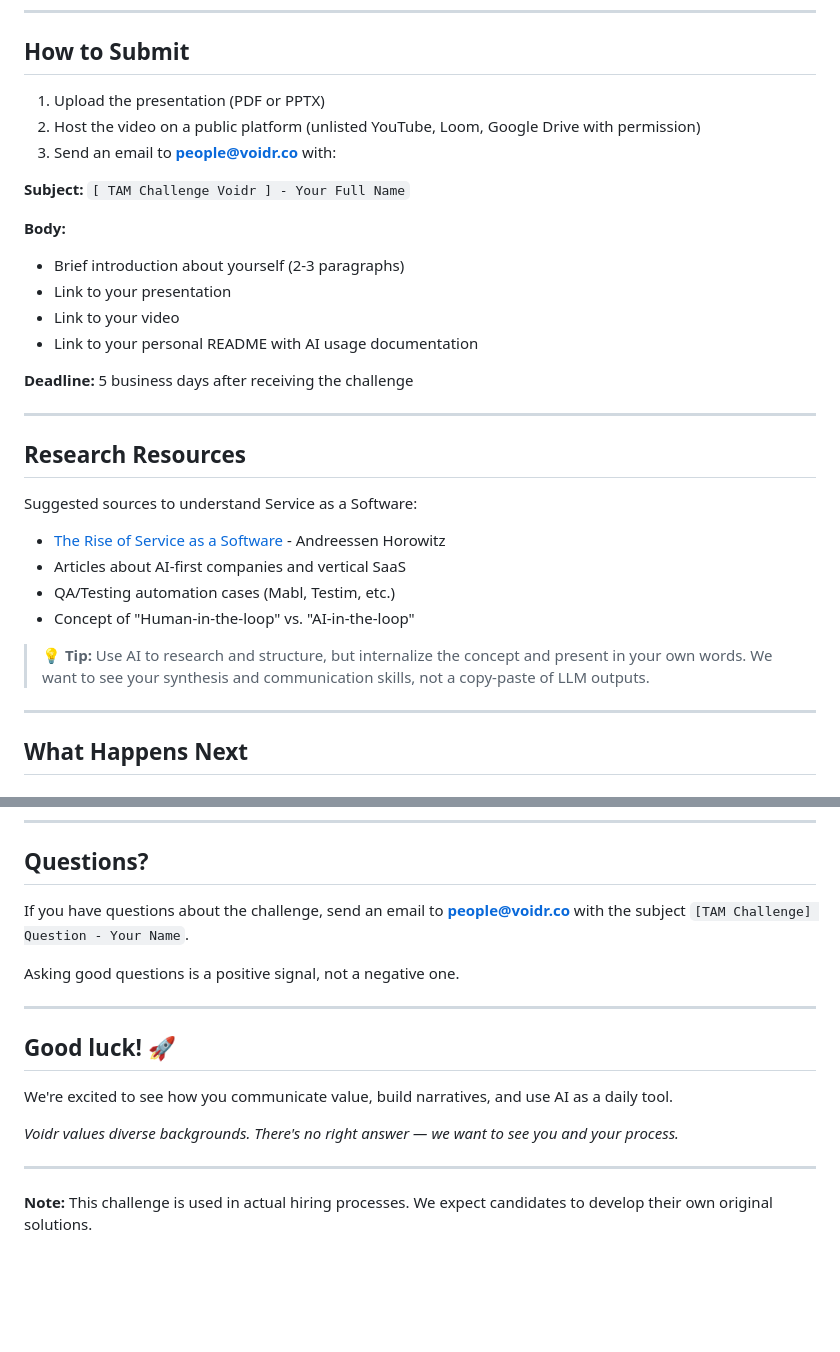
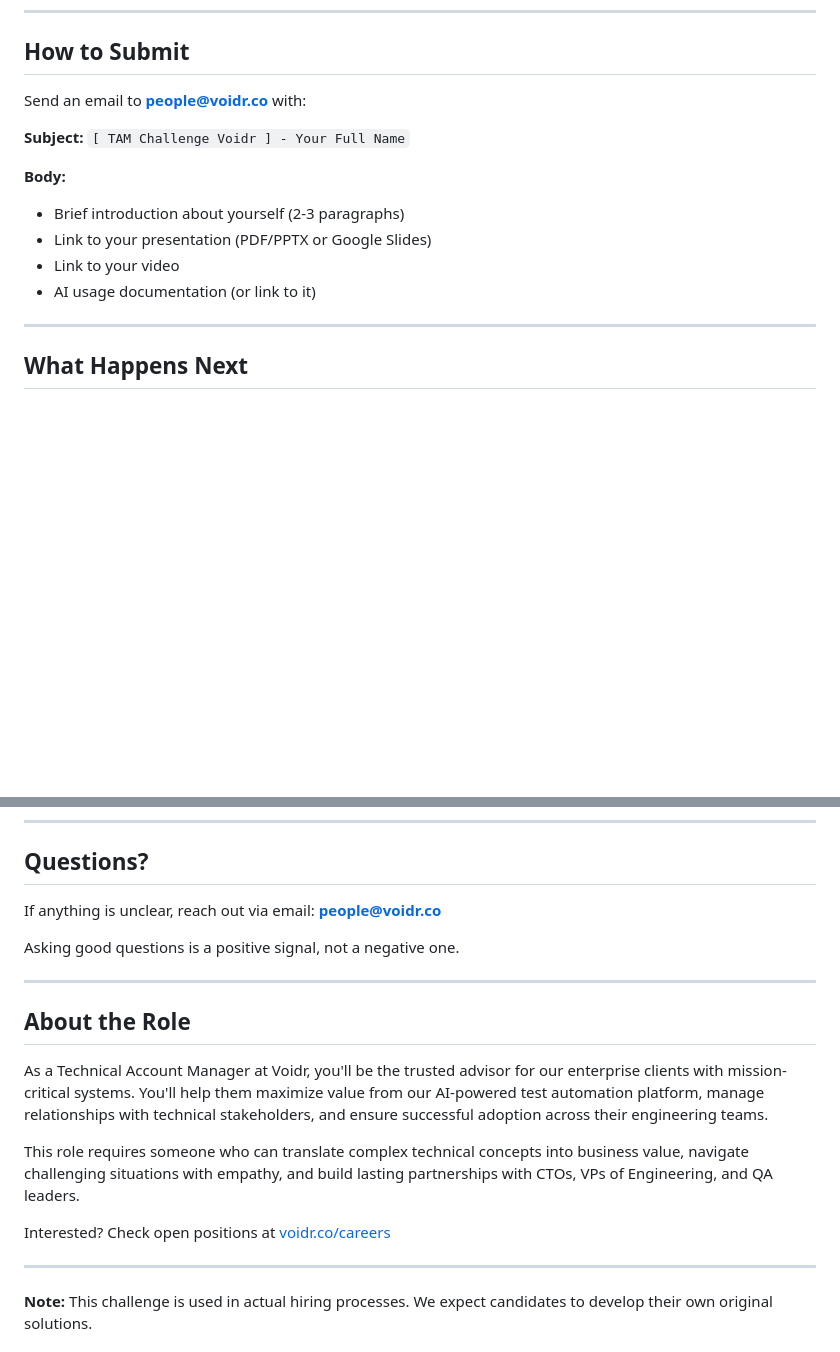
Before and after one commit to voidrco/technical-challenges, a Markdown page: technical-account-manager/README.md, 2 parts joined by grey strips. Rendered like a GitHub page; blank space fills up the shorter version.

```diff
--- a/technical-account-manager/README.md
+++ b/technical-account-manager/README.md
@@ -103,32 +163,15 @@ A brief document (can be in the same repository or a separate .md file) containi
 
 ## How to Submit
 
-1. Upload the presentation (PDF or PPTX)
-2. Host the video on a public platform (unlisted YouTube, Loom, Google Drive with permission)
-3. Send an email to **people@voidr.co** with:
+Send an email to **people@voidr.co** with:
 
 **Subject:** `[ TAM Challenge Voidr ] - Your Full Name`
 
 **Body:**
 - Brief introduction about yourself (2-3 paragraphs)
-- Link to your presentation
+- Link to your presentation (PDF/PPTX or Google Slides)
 - Link to your video
-- Link to your personal README with AI usage documentation
-
-**Deadline:** 5 business days after receiving the challenge
-
----
-
-## Research Resources
-
-Suggested sources to understand Service as a Software:
-
-- [The Rise of Service as a Software](https://a16z.com/service-as-software/) - Andreessen Horowitz
-- Articles about AI-first companies and vertical SaaS
-- QA/Testing automation cases (Mabl, Testim, etc.)
-- Concept of "Human-in-the-loop" vs. "AI-in-the-loop"
-
-> 💡 **Tip:** Use AI to research and structure, but internalize the concept and present in your own words. We want to see your synthesis and communication skills, not a copy-paste of LLM outputs.
+- AI usage documentation (or link to it)
 
 ---
 
@@ -152,17 +195,19 @@ You'll receive structured, honest feedback explaining why it wasn't a match this
 
 ## Questions?
 
-If you have questions about the challenge, send an email to **people@voidr.co** with the subject `[TAM Challenge] Question - Your Name`.
+If anything is unclear, reach out via email: **people@voidr.co**
 
 Asking good questions is a positive signal, not a negative one.
 
 ---
 
-## Good luck! 🚀
+## About the Role
 
-We're excited to see how you communicate value, build narratives, and use AI as a daily tool.
+As a Technical Account Manager at Voidr, you'll be the trusted advisor for our enterprise clients with mission-critical systems. You'll help them maximize value from our AI-powered test automation platform, manage relationships with technical stakeholders, and ensure successful adoption across their engineering teams.
 
-*Voidr values diverse backgrounds. There's no right answer — we want to see you and your process.*
+This role requires someone who can translate complex technical concepts into business value, navigate challenging situations with empathy, and build lasting partnerships with CTOs, VPs of Engineering, and QA leaders.
+
+Interested? Check open positions at [voidr.co/careers](https://voidr.co)
 
 ---
 
```
Also changed, not shown: other parts of technical-account-manager/README.md (+100 -40 lines).
